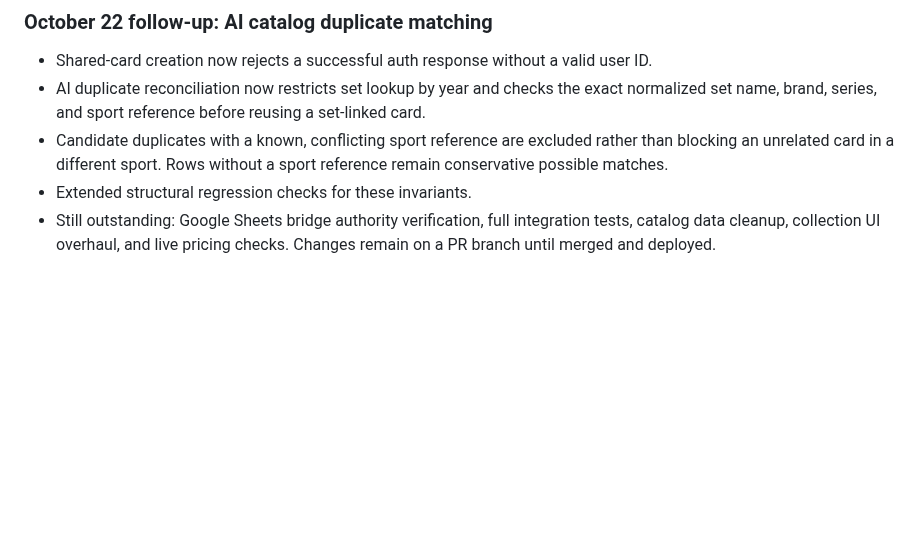
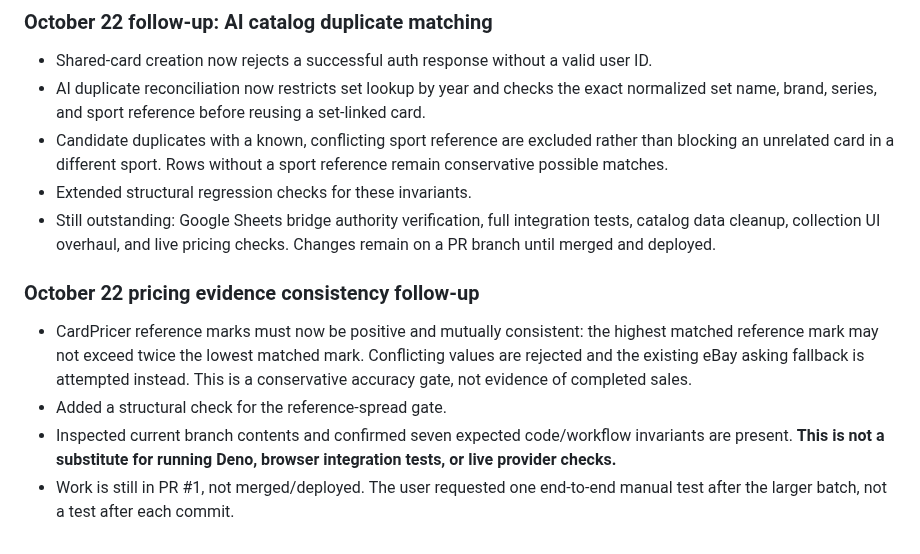
Before and after one commit to brycecb0704/Sport-card-database, a Markdown page: PROJECT_REFERENCE.md, the part around the change. Drawn GitHub-style; blank space fills up the shorter version.

Commit message:
Record conservative CardPricer spread guard and verification limits

```diff
--- a/PROJECT_REFERENCE.md
+++ b/PROJECT_REFERENCE.md
@@ -352,3 +352,10 @@ Branch: `improve/reliability-batch-oct22` (based on main). Changes in this batch
 - Candidate duplicates with a known, conflicting sport reference are excluded rather than blocking an unrelated card in a different sport. Rows without a sport reference remain conservative possible matches.
 - Extended structural regression checks for these invariants.
 - Still outstanding: Google Sheets bridge authority verification, full integration tests, catalog data cleanup, collection UI overhaul, and live pricing checks. Changes remain on a PR branch until merged and deployed.
+
+### October 22 pricing evidence consistency follow-up
+
+- CardPricer reference marks must now be positive and mutually consistent: the highest matched reference mark may not exceed twice the lowest matched mark. Conflicting values are rejected and the existing eBay asking fallback is attempted instead. This is a conservative accuracy gate, not evidence of completed sales.
+- Added a structural check for the reference-spread gate.
+- Inspected current branch contents and confirmed seven expected code/workflow invariants are present. **This is not a substitute for running Deno, browser integration tests, or live provider checks.**
+- Work is still in PR #1, not merged/deployed. The user requested one end-to-end manual test after the larger batch, not a test after each commit.
```
